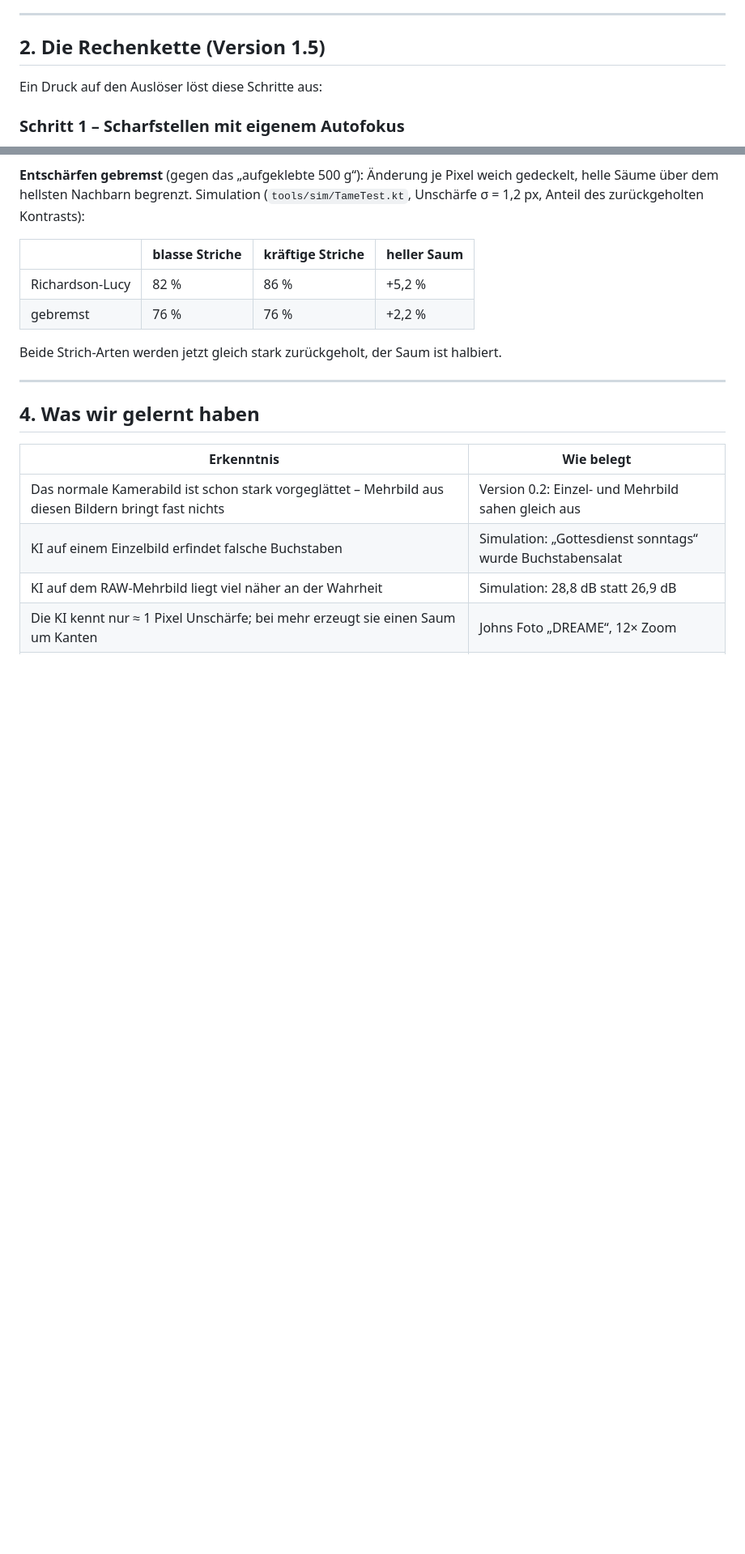
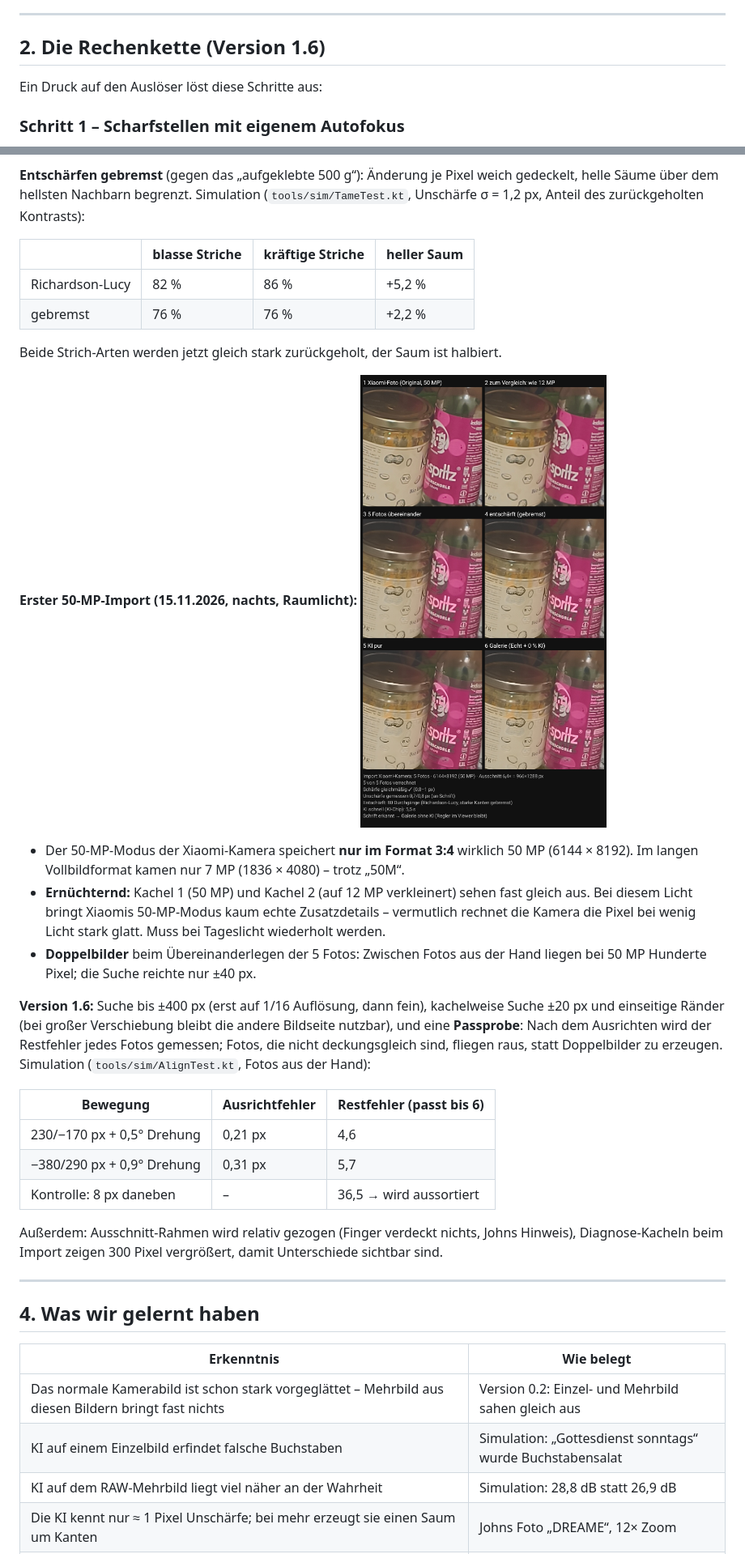
Before and after one commit to thebiz/kamera-check, a Markdown page: docs/FORSCHUNG.md, 2 parts joined by grey strips. Shown at 81% size. Drawn GitHub-style; pictures changed too: docs/diagnose_import_v1-5.jpg (added); blank space fills up the shorter version.

```diff
--- a/docs/FORSCHUNG.md
+++ b/docs/FORSCHUNG.md
@@ -22,7 +22,7 @@ herausholen, statt es nur hübsch zu erfinden.
 
 ---
 
-## 2. Die Rechenkette (Version 1.5)
+## 2. Die Rechenkette (Version 1.6)
 
 Ein Druck auf den Auslöser löst diese Schritte aus:
 
@@ -271,6 +271,31 @@ Unschärfe σ = 1,2 px, Anteil des zurückgeholten Kontrasts):
 
 Beide Strich-Arten werden jetzt gleich stark zurückgeholt, der Saum ist halbiert.
 
+**Erster 50-MP-Import (15.11.2026, nachts, Raumlicht):** ![Import 1.5](diagnose_import_v1-5.jpg)
+
+- Der 50-MP-Modus der Xiaomi-Kamera speichert **nur im Format 3:4** wirklich 50 MP
+  (6144 × 8192). Im langen Vollbildformat kamen nur 7 MP (1836 × 4080) – trotz „50M“.
+- **Ernüchternd:** Kachel 1 (50 MP) und Kachel 2 (auf 12 MP verkleinert) sehen fast gleich
+  aus. Bei diesem Licht bringt Xiaomis 50-MP-Modus kaum echte Zusatzdetails – vermutlich
+  rechnet die Kamera die Pixel bei wenig Licht stark glatt. Muss bei Tageslicht wiederholt werden.
+- **Doppelbilder** beim Übereinanderlegen der 5 Fotos: Zwischen Fotos aus der Hand liegen
+  bei 50 MP Hunderte Pixel; die Suche reichte nur ±40 px.
+
+**Version 1.6:** Suche bis ±400 px (erst auf 1/16 Auflösung, dann fein), kachelweise Suche
+±20 px und einseitige Ränder (bei großer Verschiebung bleibt die andere Bildseite nutzbar),
+und eine **Passprobe**: Nach dem Ausrichten wird der Restfehler jedes Fotos gemessen; Fotos,
+die nicht deckungsgleich sind, fliegen raus, statt Doppelbilder zu erzeugen.
+Simulation (`tools/sim/AlignTest.kt`, Fotos aus der Hand):
+
+| Bewegung | Ausrichtfehler | Restfehler (passt bis 6) |
+|---|---|---|
+| 230/−170 px + 0,5° Drehung | 0,21 px | 4,6 |
+| −380/290 px + 0,9° Drehung | 0,31 px | 5,7 |
+| Kontrolle: 8 px daneben | – | 36,5 → wird aussortiert |
+
+Außerdem: Ausschnitt-Rahmen wird relativ gezogen (Finger verdeckt nichts, Johns Hinweis),
+Diagnose-Kacheln beim Import zeigen 300 Pixel vergrößert, damit Unterschiede sichtbar sind.
+
 ---
 
 ## 4. Was wir gelernt haben
```
Also changed, not shown: other parts of docs/FORSCHUNG.md (+2 -0 lines), docs/ERFINDUNGSPROTOKOLL.md (+1 -0 lines), 6 other files.
